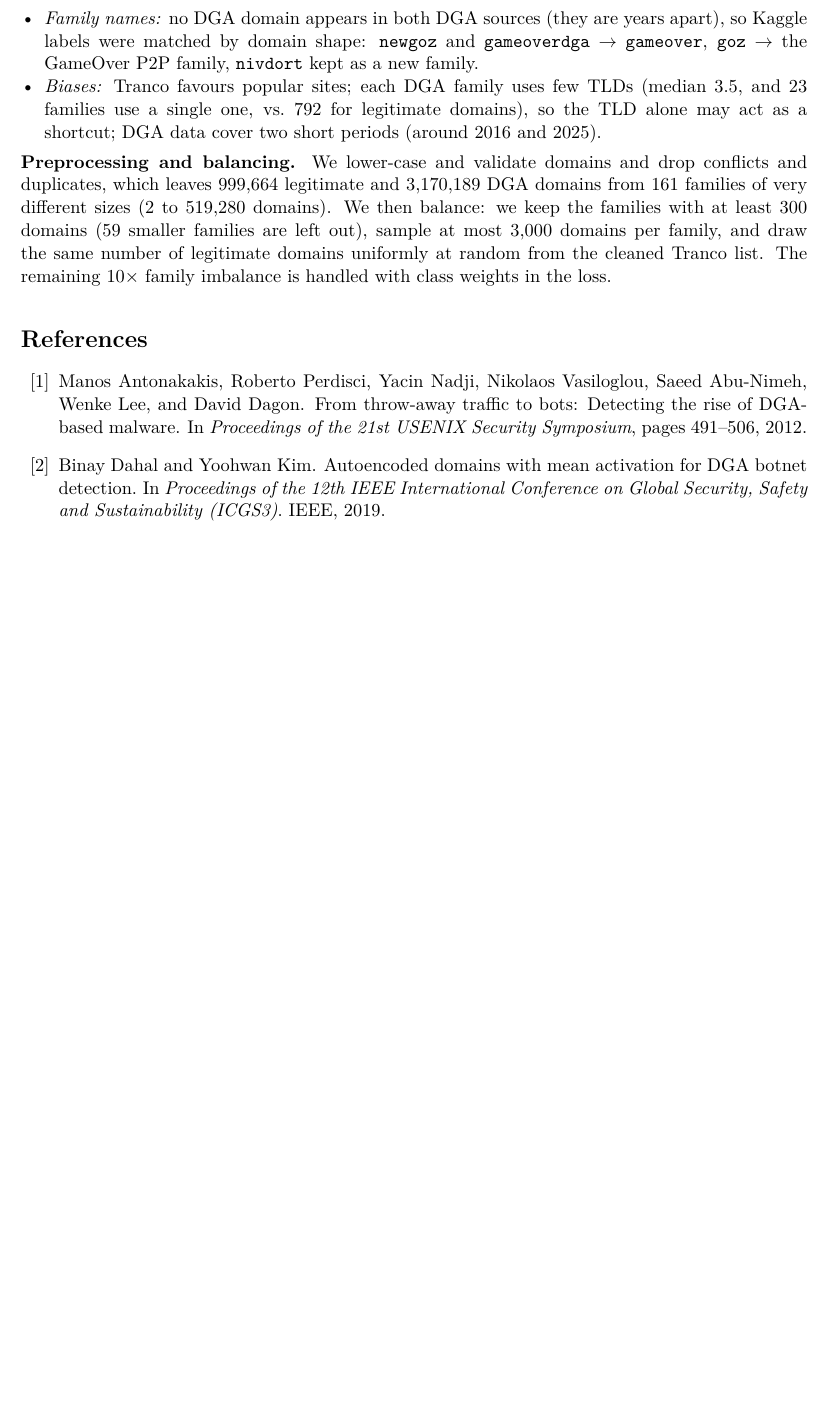
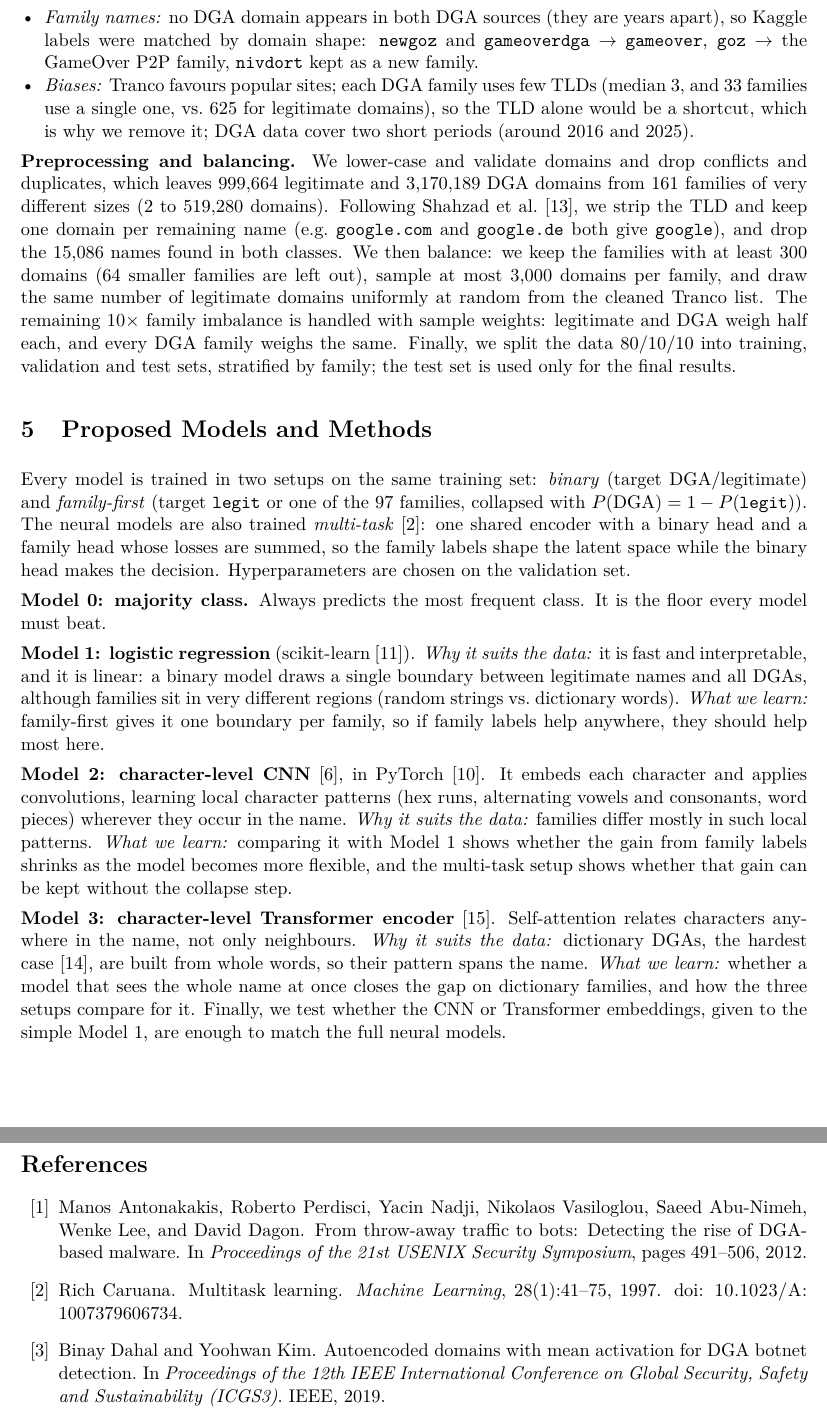
Before and after one commit to RoudyBarakat/dga-detection, a LaTeX document (proposal/proposal.tex): part of page 4 of 5 before the commit and two parts of pages 4 and 5 of 6 after it, the two joined at a grey line, cut so that both start at the same text, the shorter picture padded with empty space. Compiled offline with pdfLaTeX.

Commit message:
update on proposal

```diff
--- a/proposal/proposal.tex
+++ b/proposal/proposal.tex
@@ -204,19 +204,62 @@ with Matplotlib~\cite{hunter2007matplotlib}.
   and \texttt{gameoverdga} $\rightarrow$ \texttt{gameover}, \texttt{goz}
   $\rightarrow$ the GameOver P2P family, \texttt{nivdort} kept as a new family.
   \item \emph{Biases:} Tranco favours popular sites; each DGA family uses few
-  TLDs (median 3.5, and 23 families use a single one, vs.\ 792 for legitimate
-  domains), so the TLD alone may act as a shortcut; DGA data cover two short
+  TLDs (median 3, and 33 families use a single one, vs.\ 625 for legitimate
+  domains), so the TLD alone would be a shortcut, which is why we remove it; DGA data cover two short
   periods (around 2016 and 2025).
 \end{itemize}
 
 \textbf{Preprocessing and balancing.} We lower-case and validate domains and
 drop conflicts and duplicates, which leaves 999{,}664 legitimate and
 3{,}170{,}189 DGA domains from 161 families of very different sizes (2 to
-519{,}280 domains). We then balance: we keep the families with at least 300
-domains (59 smaller families are left out), sample at most 3{,}000 domains per
+519{,}280 domains). Following~\citet{shahzad2021dga}, we strip the TLD and keep
+one domain per remaining name (e.g.\ \texttt{google.com} and
+\texttt{google.de} both give \texttt{google}), and drop the 15{,}086 names found
+in both classes. We then balance: we keep the families with at least 300
+domains (64 smaller families are left out), sample at most 3{,}000 domains per
 family, and draw the same number of legitimate domains uniformly at random from
 the cleaned Tranco list. The remaining 10$\times$ family imbalance is handled
-with class weights in the loss.
+with sample weights: legitimate and DGA weigh half each, and every DGA family
+weighs the same. Finally, we split the data 80/10/10 into training, validation
+and test sets, stratified by family; the test set is used only for the final
+results.
+
+\section{Proposed Models and Methods}
+Every model is trained in two setups on the same training set: \emph{binary}
+(target DGA/legitimate) and \emph{family-first} (target \texttt{legit} or one of
+the 97 families, collapsed with $P(\text{DGA}) = 1 - P(\texttt{legit})$). The
+neural models are also trained \emph{multi-task}~\cite{caruana1997multitask}: one
+shared encoder with a binary head and a family head whose losses are summed, so
+the family labels shape the latent space while the binary head makes the
+decision. Hyperparameters are chosen on the validation set.
+
+\textbf{Model 0: majority class.} Always predicts the most frequent class. It is
+the floor every model must beat.
+
+\textbf{Model 1: logistic regression} (scikit-learn~\cite{pedregosa2011sklearn}).
+\emph{Why it suits the data:} it is fast and interpretable, and it is linear: a
+binary model draws a single boundary between legitimate names and all DGAs,
+although families sit in very different regions (random strings vs.\ dictionary
+words). \emph{What we learn:} family-first gives it one boundary per family, so
+if family labels help anywhere, they should help most here.
+
+\textbf{Model 2: character-level CNN}~\cite{gregorio2024incremental}, in
+PyTorch~\cite{paszke2019pytorch}. It embeds each character and applies
+convolutions, learning local character patterns (hex runs, alternating vowels
+and consonants, word pieces) wherever they occur in the name. \emph{Why it suits
+the data:} families differ mostly in such local patterns. \emph{What we learn:}
+comparing it with Model~1 shows whether the gain from family labels shrinks as
+the model becomes more flexible, and the multi-task setup shows whether that gain
+can be kept without the collapse step.
+
+\textbf{Model 3: character-level Transformer encoder}~\cite{vaswani2017attention}.
+Self-attention relates characters anywhere in the name, not only neighbours.
+\emph{Why it suits the data:} dictionary DGAs, the hardest
+case~\cite{torrealba2025deepdga}, are built from whole words, so their pattern
+spans the name. \emph{What we learn:} whether a model that sees the whole name
+at once closes the gap on dictionary families, and how the three setups compare
+for it. Finally, we test whether the CNN or Transformer embeddings, given to the
+simple Model~1, are enough to match the full neural models.
 
 \bibliographystyle{plainnat}
 \bibliography{refs}
```
Also changed, not shown: proposal/refs.bib (+20 -0 lines), proposal/figures/data_overview.pdf, proposal/figures/data_overview.png, proposal/proposal.pdf, proposal/proposal.tex (18 more changed lines), 1 other file.
